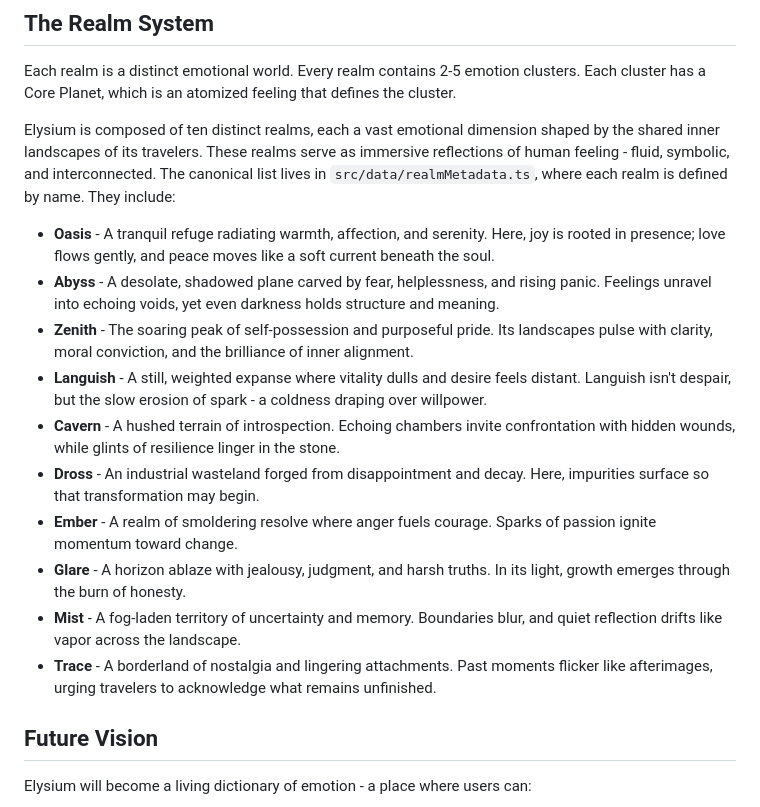
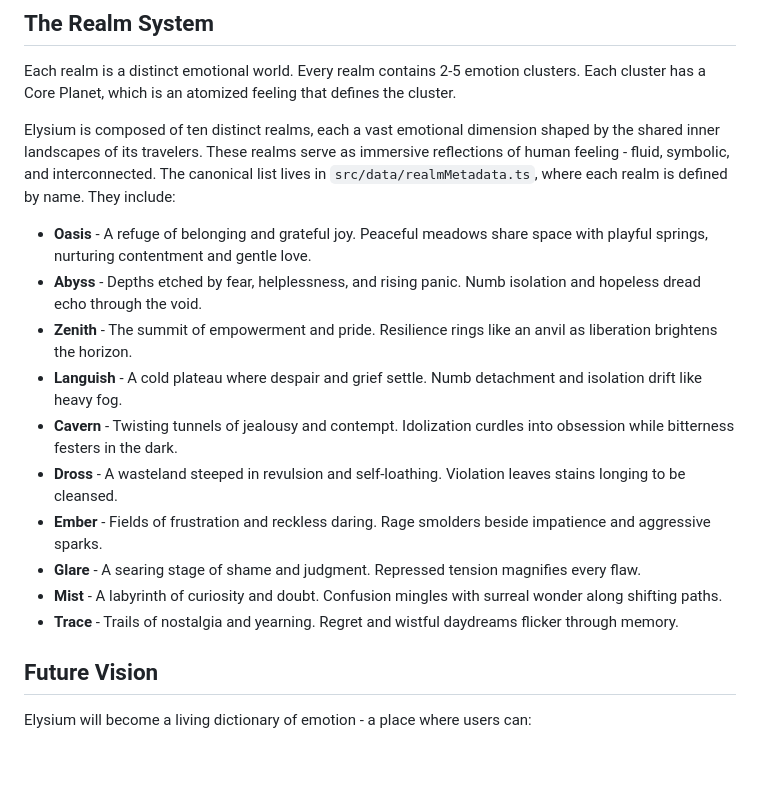
Before and after one commit to ElijahLuis/ElysiumWeb, a Markdown page: lore/core.md, the part around the change. Rendered like a GitHub page; blank space fills up the shorter version.

Commit message:
love: professing my undying love for you

```diff
--- a/lore/core.md
+++ b/lore/core.md
@@ -46,16 +46,16 @@ Each cluster has a Core Planet, which is an atomized feeling that defines the cl
 
 Elysium is composed of ten distinct realms, each a vast emotional dimension shaped by the shared inner landscapes of its travelers.
 These realms serve as immersive reflections of human feeling - fluid, symbolic, and interconnected. The canonical list lives in `src/data/realmMetadata.ts`, where each realm is defined by name. They include:
-* **Oasis** - A tranquil refuge radiating warmth, affection, and serenity. Here, joy is rooted in presence; love flows gently, and peace moves like a soft current beneath the soul.
-* **Abyss** - A desolate, shadowed plane carved by fear, helplessness, and rising panic. Feelings unravel into echoing voids, yet even darkness holds structure and meaning.
-* **Zenith** - The soaring peak of self-possession and purposeful pride. Its landscapes pulse with clarity, moral conviction, and the brilliance of inner alignment.
-* **Languish** - A still, weighted expanse where vitality dulls and desire feels distant. Languish isn't despair, but the slow erosion of spark - a coldness draping over willpower.
-* **Cavern** - A hushed terrain of introspection. Echoing chambers invite confrontation with hidden wounds, while glints of resilience linger in the stone.
-* **Dross** - An industrial wasteland forged from disappointment and decay. Here, impurities surface so that transformation may begin.
-* **Ember** - A realm of smoldering resolve where anger fuels courage. Sparks of passion ignite momentum toward change.
-* **Glare** - A horizon ablaze with jealousy, judgment, and harsh truths. In its light, growth emerges through the burn of honesty.
-* **Mist** - A fog-laden territory of uncertainty and memory. Boundaries blur, and quiet reflection drifts like vapor across the landscape.
-* **Trace** - A borderland of nostalgia and lingering attachments. Past moments flicker like afterimages, urging travelers to acknowledge what remains unfinished.
+* **Oasis** - A refuge of belonging and grateful joy. Peaceful meadows share space with playful springs, nurturing contentment and gentle love.
+* **Abyss** - Depths etched by fear, helplessness, and rising panic. Numb isolation and hopeless dread echo through the void.
+* **Zenith** - The summit of empowerment and pride. Resilience rings like an anvil as liberation brightens the horizon.
+* **Languish** - A cold plateau where despair and grief settle. Numb detachment and isolation drift like heavy fog.
+* **Cavern** - Twisting tunnels of jealousy and contempt. Idolization curdles into obsession while bitterness festers in the dark.
+* **Dross** - A wasteland steeped in revulsion and self-loathing. Violation leaves stains longing to be cleansed.
+* **Ember** - Fields of frustration and reckless daring. Rage smolders beside impatience and aggressive sparks.
+* **Glare** - A searing stage of shame and judgment. Repressed tension magnifies every flaw.
+* **Mist** - A labyrinth of curiosity and doubt. Confusion mingles with surreal wonder along shifting paths.
+* **Trace** - Trails of nostalgia and yearning. Regret and wistful daydreams flicker through memory.
 
 ## Future Vision
 
```
